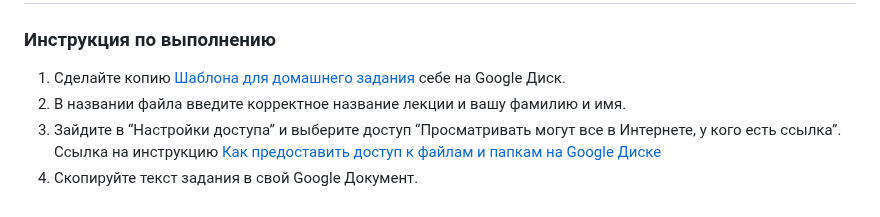
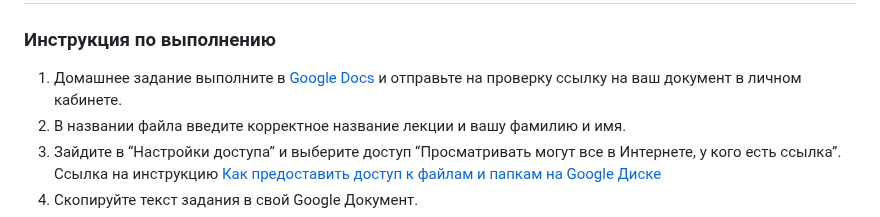
Before and after one commit to netology-code/sdvps-homeworks, a Markdown page: 6-02-new.md, the part around the change. Drawn GitHub-style.

Commit message:
Update 6-02-new.md
Отсутствие доступа к Google

```diff
--- a/6-02-new.md
+++ b/6-02-new.md
@@ -3,7 +3,7 @@
 
 ### Инструкция по выполнению
 
-1. Сделайте копию [Шаблона для домашнего задания](https://docs.google.com/document/d/1youKpKm_JrC0UzDyUslIZW2E2bIv5OVlm_TQDvH5Pvs/edit) себе на Google Диск.
+1. Домашнее задание выполните в [Google Docs](https://docs.google.com/) и отправьте на проверку ссылку на ваш документ в личном кабинете.
 2. В названии файла введите корректное название лекции и вашу фамилию и имя.
 3. Зайдите в “Настройки доступа” и выберите доступ “Просматривать могут все в Интернете, у кого есть ссылка”. Ссылка на инструкцию [Как предоставить доступ к файлам и папкам на Google Диске](https://support.google.com/docs/answer/2494822?hl=ru&co=GENIE.Platform%3DDesktop)
 4. Скопируйте текст задания в свой  Google Документ.
```
